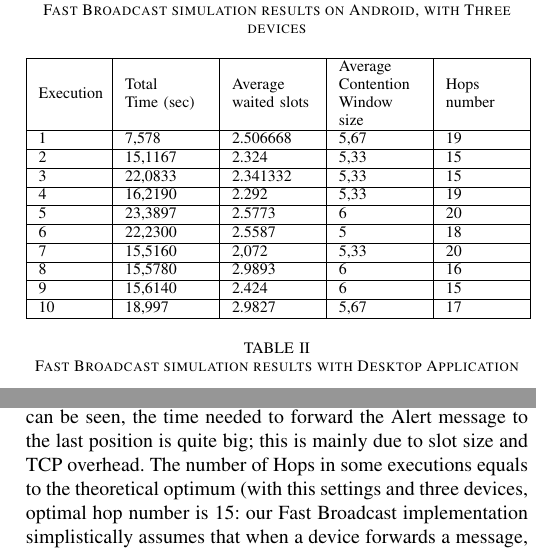
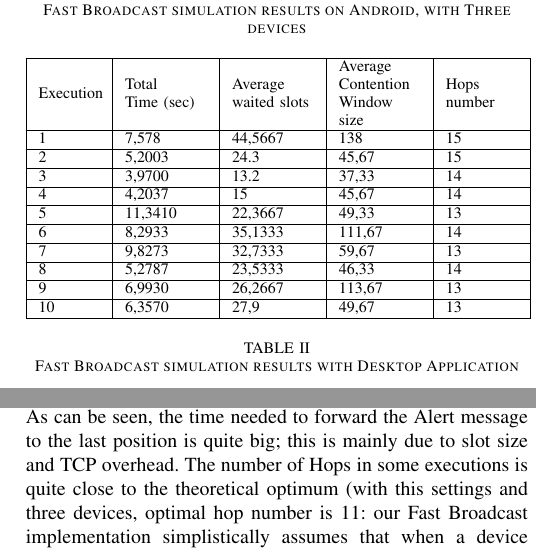
Before and after one commit to morambro/fastBroadcast, a LaTeX paper (relazione/report.tex, which reads relazione/chapters/experiment.tex): two parts of the columns of page 5 of 5, joined at a grey line, cut so that both start at the same text. Compiled offline with pdfLaTeX.

Commit message:
Experiment data changed

```diff
--- a/relazione/chapters/experiment.tex
+++ b/relazione/chapters/experiment.tex
@@ -36,7 +36,7 @@ During the application testing we tried to use UDP protocol to provide a much fa
 
 % UDP EXPERIMENT
 %The transport protocol we choose to send out Alert messages was UDP, this to reduce the protocol stack overhead (with TCP was estimated to be $\geq250$ms), speeding up the execution and let us set more realistic parameters values. This was achieved adding a filter to the transport manager at application startup. Hello messages were exchanged using TCP protocol, to reduce the traffic the UDP server thread had to manage.
-Execution results are shown in table \ref{tab:Android_res}. Execution time, waited slots on contention window and contention window size are the average of the values measured in each device. As can be seen, the time needed to forward the Alert message to the last position is quite big; this is mainly due to slot size and TCP overhead. The number of Hops in some executions equals to the theoretical optimum (with this settings and three devices, optimal hop number is 15: our Fast Broadcast implementation simplistically assumes that when a device forwards a message, only the (two) following devices could hear it; however, more complex scenarios can be modeled).
+Execution results are shown in table \ref{tab:Android_res}. Execution time, waited slots on contention window and contention window size are the average of the values measured in each device. As can be seen, the time needed to forward the Alert message to the last position is quite big; this is mainly due to slot size and TCP overhead. The number of Hops in some executions is quite close to the theoretical optimum (with this settings and three devices, optimal hop number is 11: our Fast Broadcast implementation simplistically assumes that when a device forwards a message, only the (two) following devices could hear it; however, more complex scenarios can be modeled).
 
 \begin{table}
 % increase table row spacing, adjust to taste
@@ -52,25 +52,25 @@ Execution results are shown in table \ref{tab:Android_res}. Execution time, wait
 \hline
 Execution & Total \newline Time (sec) & Average waited slots & Average Contention Window size & Hops \newline number \\
 \hline
-1 & 7,578		& 2.506668 	& 5,67 & 19 \\
+1 & 7,578		& 44,5667 	& 138		& 15 \\
 \hline
-2 & 15,1167 	& 2.324	  	& 5,33 & 15 \\ %
+2 & 5,2003	 	& 24.3	  	& 45,67		& 15 \\
 \hline
-3 & 22,0833 	& 2.341332 	& 5,33 & 15 \\
+3 & 3,9700		& 13.2	 	& 37,33		& 14 \\
 \hline
-4 & 16,2190 	& 2.292	  	& 5,33 & 19 \\ %
+4 & 4,2037	 	& 15	  	& 45,67		& 14 \\
 \hline
-5 & 23,3897		& 2.5773 & 	6	 & 20 \\ % 2.5773
+5 & 11,3410		& 22,3667	& 49,33		& 13 \\
 \hline
-6 & 22,2300 	& 2.5587 	& 5	 & 18 \\ %
+6 & 8,2933	 	& 35,1333 	& 111,67 	& 14 \\
 \hline
-7 & 15,5160 	& 2,072	  	& 5,33 & 20 \\ % 2.072
+7 & 9,8273	 	& 32,7333  	& 59,67 	& 13 \\
 \hline
-8 & 15,5780 	& 2.9893 	& 6	 & 16 \\ % 2.989332
+8 & 5,2787	 	& 23,5333	& 46,33	 	& 14 \\
 \hline
-9 & 15,6140 	& 2.424     & 6	 & 15 \\ % 2.424
+9 & 6,9930	 	& 26,2667   & 113,67 	& 13 \\
 \hline
-10 & 18,997 	& 2.9827 	& 5,67 & 17 \\ % 2.982668
+10 & 6,3570 	& 27,9		& 49,67 	& 13 \\
 \hline
 \end{tabular}
 \end{table}
```
Also changed, not shown: relazione/chapters/experiment.tex (6 more changed lines).
